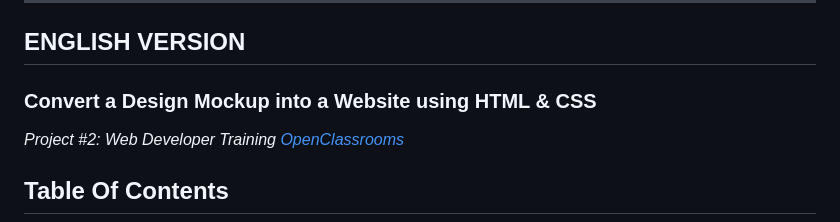
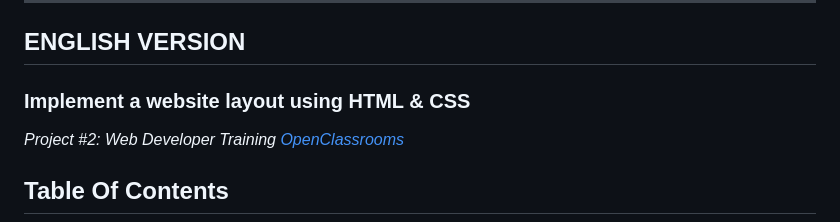
Before and after one commit to Hileene/Booki, a Markdown page: README.md, the part around the change. Rendered like a GitHub page.

Commit message:
Modif titre principal en anglais

```diff
--- a/README.md
+++ b/README.md
@@ -114,7 +114,7 @@ C'est mon premier stage en tant que développeuse web et Sarah, la CTO me confie
 
 ## ENGLISH VERSION
 
-### Convert a Design Mockup into a Website using HTML & CSS
+### Implement a website layout using HTML & CSS
 
 *Project #2: Web Developer Training [OpenClassrooms](https://openclassrooms.com/en/paths/717-web-developer)*
 
```
